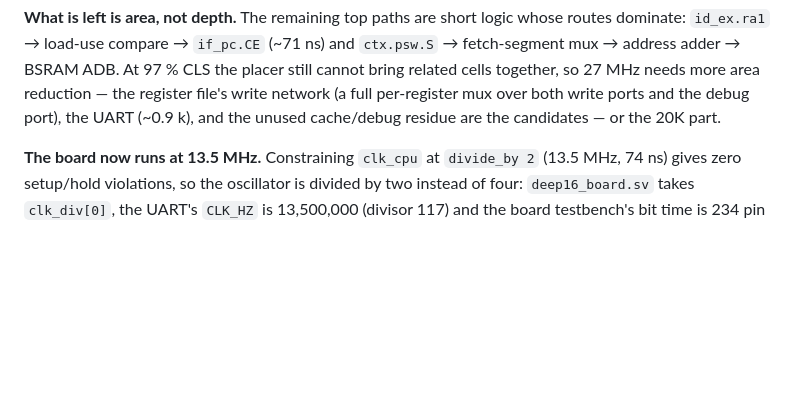
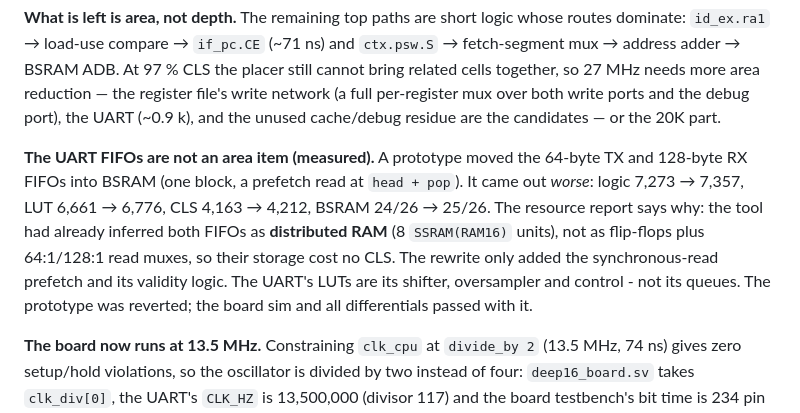
Before and after one commit to olfp/Deep16, a Markdown page: D16MINI.md, the part around the change. GitHub-like rendering; blank space fills up the shorter version.

Commit message:
docs: record the UART FIFO-on-BSRAM measurement
A prototype moving both UART FIFOs into one BSRAM block (prefetch read at
head + pop) came out worse: logic 7273 -> 7357, CLS 4163 -> 4212, BSRAM 24 -> 25.
Gowin had already inferred the FIFOs as distributed RAM (8 SSRAM(RAM16) units),
so their storage cost no CLS; the rewrite only added the synchronous-read
prefetch. Reverted. The UART's area is its shifter/oversampler/control, not its
queues - the remaining area is in the core and register file.

```diff
--- a/D16MINI.md
+++ b/D16MINI.md
@@ -570,6 +570,16 @@ placer still cannot bring related cells together, so 27 MHz needs more area
 reduction — the register file's write network (a full per-register mux over both
 write ports and the debug port), the UART (~0.9 k), and the unused cache/debug
 residue are the candidates — or the 20K part.
+
+**The UART FIFOs are not an area item (measured).** A prototype moved the
+64-byte TX and 128-byte RX FIFOs into BSRAM (one block, a prefetch read at
+`head + pop`). It came out *worse*: logic 7,273 → 7,357, LUT 6,661 → 6,776,
+CLS 4,163 → 4,212, BSRAM 24/26 → 25/26. The resource report says why: the tool
+had already inferred both FIFOs as **distributed RAM** (8 `SSRAM(RAM16)` units),
+not as flip-flops plus 64:1/128:1 read muxes, so their storage cost no CLS. The
+rewrite only added the synchronous-read prefetch and its validity logic. The
+UART's LUTs are its shifter, oversampler and control - not its queues. The
+prototype was reverted; the board sim and all differentials passed with it.
 
 **The board now runs at 13.5 MHz.** Constraining `clk_cpu` at `divide_by 2`
 (13.5 MHz, 74 ns) gives zero setup/hold violations, so the oscillator is divided
```
